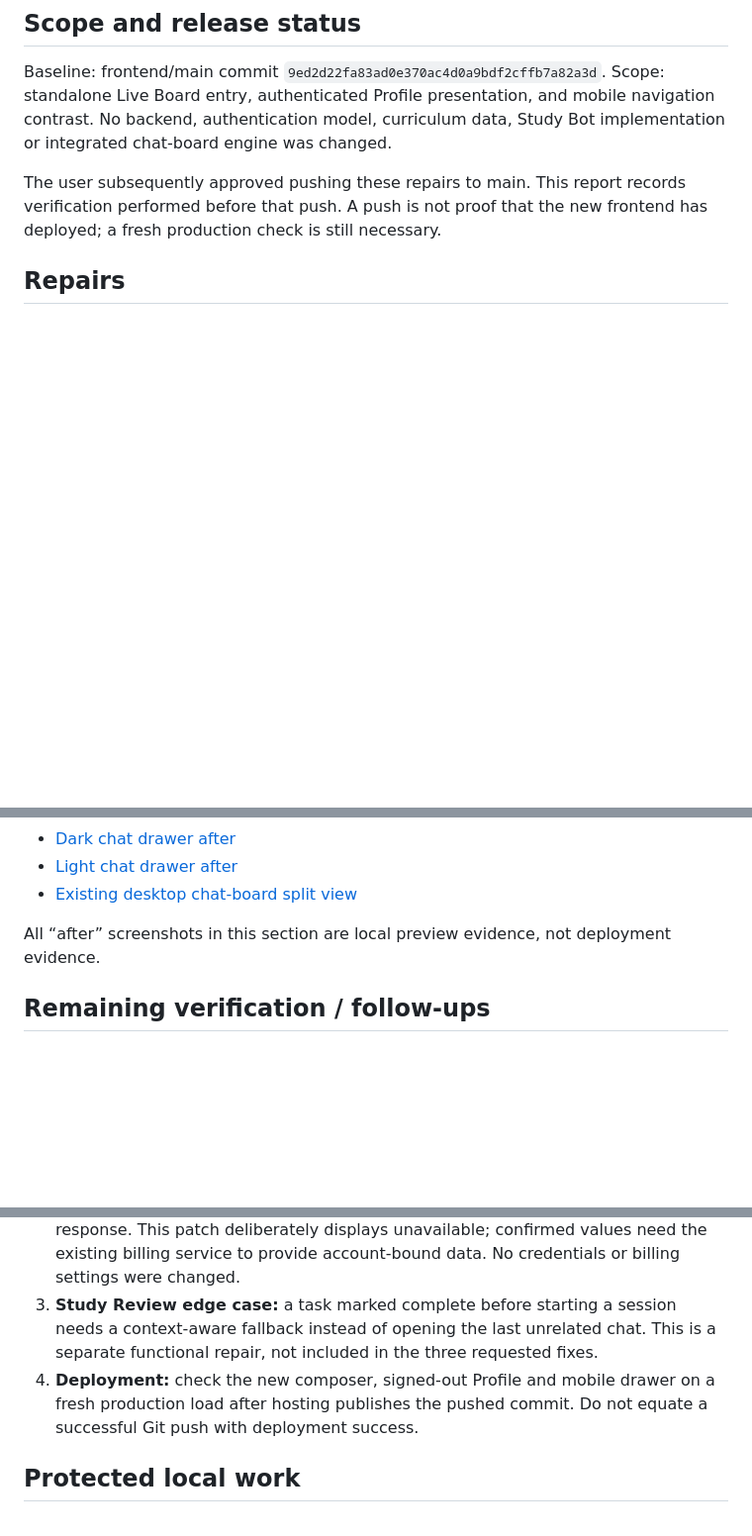
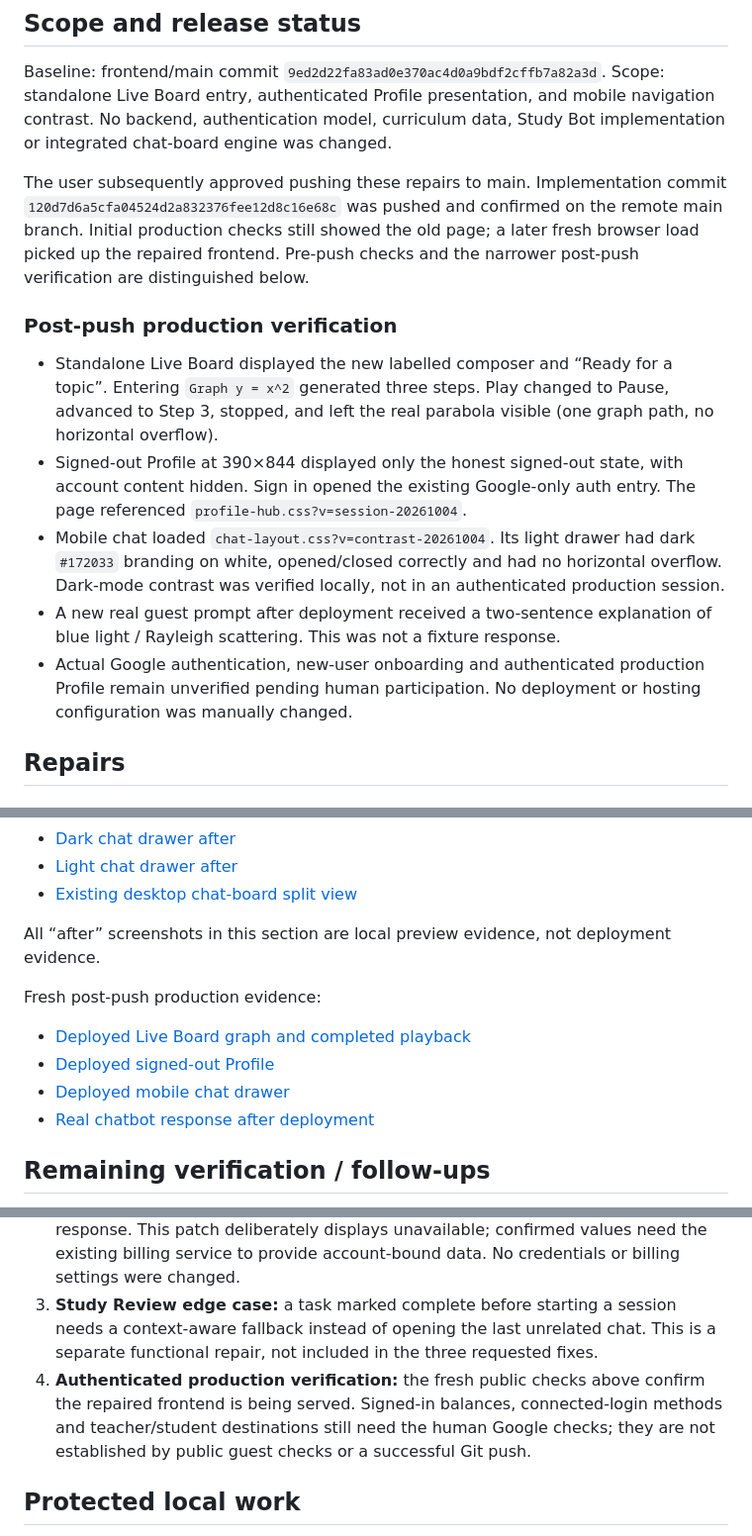
Before and after one commit to jay12gopu-web/Tutorly, a Markdown page: docs/live-audit-repair-2026-10-04.md, 3 parts joined by grey strips. Shown at 99% size. Rendered like a GitHub page; blank space fills up the shorter version.

Commit message:
Record production verification for Tutorly audit repairs

```diff
--- a/docs/live-audit-repair-2026-10-04.md
+++ b/docs/live-audit-repair-2026-10-04.md
@@ -5,7 +5,15 @@
 Baseline: frontend/main commit `9ed2d22fa83ad0e370ac4d0a9bdf2cffb7a82a3d`.
 Scope: standalone Live Board entry, authenticated Profile presentation, and mobile navigation contrast. No backend, authentication model, curriculum data, Study Bot implementation or integrated chat-board engine was changed.
 
-The user subsequently approved pushing these repairs to main. This report records verification performed before that push. A push is not proof that the new frontend has deployed; a fresh production check is still necessary.
+The user subsequently approved pushing these repairs to main. Implementation commit `120d7d6a5cfa04524d2a832376fee12d8c16e68c` was pushed and confirmed on the remote main branch. Initial production checks still showed the old page; a later fresh browser load picked up the repaired frontend. Pre-push checks and the narrower post-push verification are distinguished below.
+
+### Post-push production verification
+
+- Standalone Live Board displayed the new labelled composer and “Ready for a topic”. Entering `Graph y = x^2` generated three steps. Play changed to Pause, advanced to Step 3, stopped, and left the real parabola visible (one graph path, no horizontal overflow).
+- Signed-out Profile at 390×844 displayed only the honest signed-out state, with account content hidden. Sign in opened the existing Google-only auth entry. The page referenced `profile-hub.css?v=session-20261004`.
+- Mobile chat loaded `chat-layout.css?v=contrast-20261004`. Its light drawer had dark `#172033` branding on white, opened/closed correctly and had no horizontal overflow. Dark-mode contrast was verified locally, not in an authenticated production session.
+- A new real guest prompt after deployment received a two-sentence explanation of blue light / Rayleigh scattering. This was not a fixture response.
+- Actual Google authentication, new-user onboarding and authenticated production Profile remain unverified pending human participation. No deployment or hosting configuration was manually changed.
 
 ## Repairs
 
@@ -138,12 +146,19 @@ Local screenshot artifacts are under `tmp/live-audit-20261004/`; this directory
 
 All “after” screenshots in this section are local preview evidence, not deployment evidence.
 
+Fresh post-push production evidence:
+
+- [Deployed Live Board graph and completed playback](../tmp/live-audit-20261004/board-production-after.jpg)
+- [Deployed signed-out Profile](../tmp/live-audit-20261004/profile-production-after.jpg)
+- [Deployed mobile chat drawer](../tmp/live-audit-20261004/chat-production-mobile-after.jpg)
+- [Real chatbot response after deployment](../tmp/live-audit-20261004/chat-production-response-after.jpg)
+
 ## Remaining verification / follow-ups
 
 1. **Human Google account participation:** open the existing auth entry, click Continue with Google yourself and complete provider/terms consent. Test a returning student reaching chat/Profile without onboarding. For a fresh student, complete name/age/grade/board/optional school and confirm the values in Profile. For a fresh teacher, complete four pages with a test degree document, preferences and availability; confirm pending (not verified) status and the teacher destination. Only use non-sensitive test documents. Real signed-in production Profile and role redirects remain unverified until these checks.
 2. **Billing source:** authenticated balance/plan is absent from the current auth response. This patch deliberately displays unavailable; confirmed values need the existing billing service to provide account-bound data. No credentials or billing settings were changed.
 3. **Study Review edge case:** a task marked complete before starting a session needs a context-aware fallback instead of opening the last unrelated chat. This is a separate functional repair, not included in the three requested fixes.
-4. **Deployment:** check the new composer, signed-out Profile and mobile drawer on a fresh production load after hosting publishes the pushed commit. Do not equate a successful Git push with deployment success.
+4. **Authenticated production verification:** the fresh public checks above confirm the repaired frontend is being served. Signed-in balances, connected-login methods and teacher/student destinations still need the human Google checks; they are not established by public guest checks or a successful Git push.
 
 ## Protected local work
 
```
